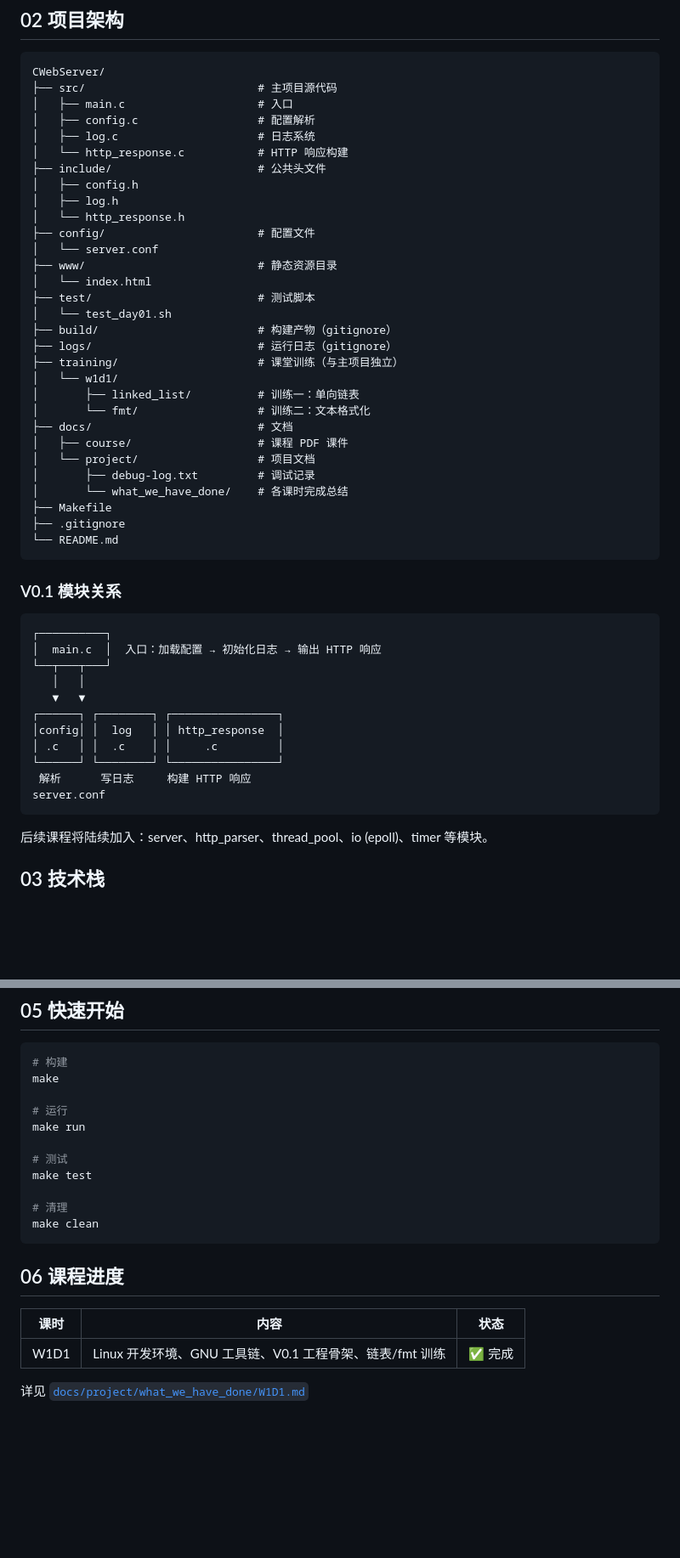
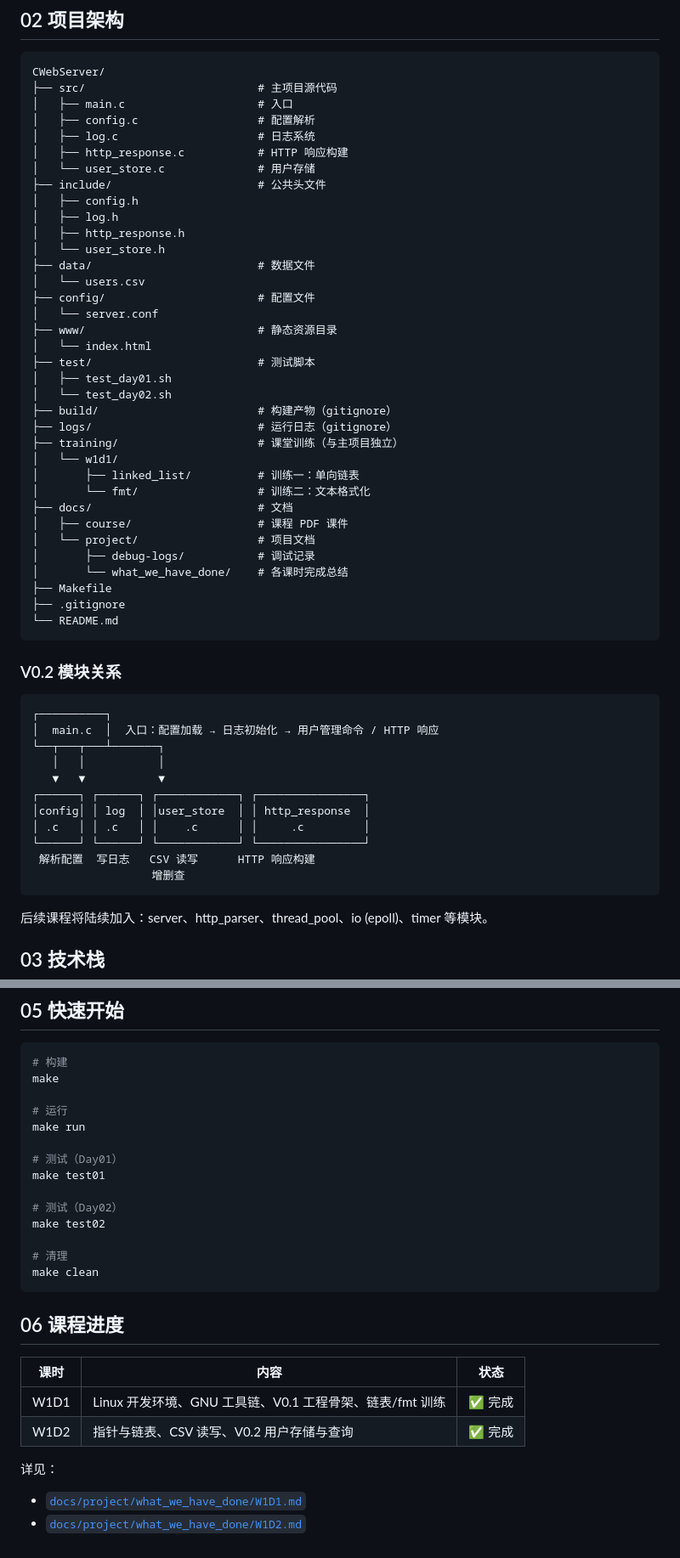
Before and after one commit to fishandrice000000/CWebServer, a Markdown page: README.md, 2 parts joined by grey strips. Shown at 85% size. GitHub-like rendering; blank space fills up the shorter version.

Commit message:
README.md: 更新了此文件

````diff
--- a/README.md
+++ b/README.md
@@ -14,17 +14,22 @@ CWebServer/
 │   ├── main.c                    # 入口
 │   ├── config.c                  # 配置解析
 │   ├── log.c                     # 日志系统
-│   └── http_response.c           # HTTP 响应构建
+│   ├── http_response.c           # HTTP 响应构建
+│   └── user_store.c              # 用户存储
 ├── include/                      # 公共头文件
 │   ├── config.h
 │   ├── log.h
-│   └── http_response.h
+│   ├── http_response.h
+│   └── user_store.h
+├── data/                         # 数据文件
+│   └── users.csv
 ├── config/                       # 配置文件
 │   └── server.conf
 ├── www/                          # 静态资源目录
 │   └── index.html
 ├── test/                         # 测试脚本
-│   └── test_day01.sh
+│   ├── test_day01.sh
+│   └── test_day02.sh
 ├── build/                        # 构建产物（gitignore）
 ├── logs/                         # 运行日志（gitignore）
 ├── training/                     # 课堂训练（与主项目独立）
@@ -34,27 +39,27 @@ CWebServer/
 ├── docs/                         # 文档
 │   ├── course/                   # 课程 PDF 课件
 │   └── project/                  # 项目文档
-│       ├── debug-log.txt         # 调试记录
+│       ├── debug-logs/           # 调试记录
 │       └── what_we_have_done/    # 各课时完成总结
 ├── Makefile
 ├── .gitignore
 └── README.md
 ```
 
-### V0.1 模块关系
+### V0.2 模块关系
 
 ```text
 ┌──────────┐
-│  main.c  │  入口：加载配置 → 初始化日志 → 输出 HTTP 响应
-└──┬───┬───┘
-   │   │
-   ▼   ▼
-┌──────┐ ┌────────┐ ┌────────────────┐
-│config│ │  log   │ │ http_response  │
-│ .c   │ │  .c    │ │     .c         │
-└──────┘ └────────┘ └────────────────┘
- 解析      写日志     构建 HTTP 响应
-server.conf
+│  main.c  │  入口：配置加载 → 日志初始化 → 用户管理命令 / HTTP 响应
+└──┬───┬───┴───────┐
+   │   │           │
+   ▼   ▼           ▼
+┌──────┐ ┌──────┐ ┌────────────┐ ┌────────────────┐
+│config│ │ log  │ │user_store  │ │ http_response  │
+│ .c   │ │ .c   │ │    .c      │ │     .c         │
+└──────┘ └──────┘ └────────────┘ └────────────────┘
+ 解析配置  写日志   CSV 读写      HTTP 响应构建
+                  增删查
 ```
 
 后续课程将陆续加入：server、http_parser、thread_pool、io (epoll)、timer 等模块。
@@ -83,8 +88,11 @@ make
 # 运行
 make run
 
-# 测试
-make test
+# 测试（Day01）
+make test01
+
+# 测试（Day02）
+make test02
 
 # 清理
 make clean
@@ -95,5 +103,8 @@ make clean
 | 课时 | 内容 | 状态 |
 |------|------|------|
 | W1D1 | Linux 开发环境、GNU 工具链、V0.1 工程骨架、链表/fmt 训练 | ✅ 完成 |
+| W1D2 | 指针与链表、CSV 读写、V0.2 用户存储与查询 | ✅ 完成 |
 
-详见 [`docs/project/what_we_have_done/W1D1.md`](docs/project/what_we_have_done/W1D1.md)
+详见：
+- [`docs/project/what_we_have_done/W1D1.md`](docs/project/what_we_have_done/W1D1.md)
+- [`docs/project/what_we_have_done/W1D2.md`](docs/project/what_we_have_done/W1D2.md)
````
